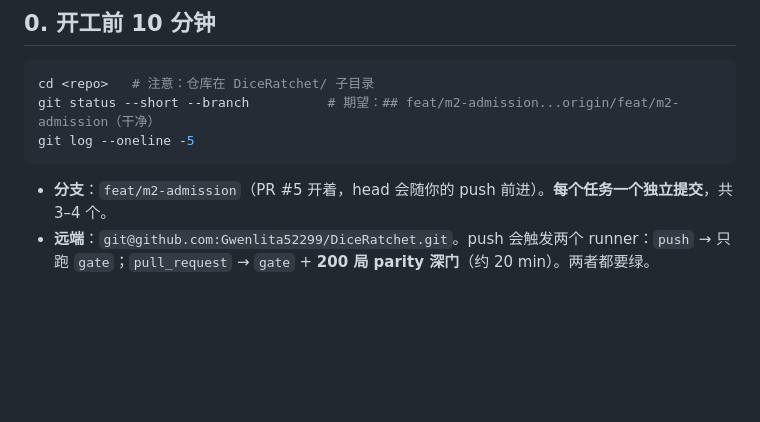
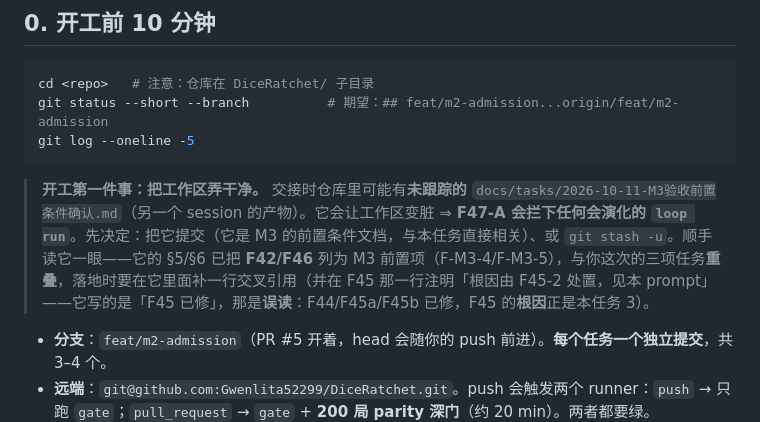
Before and after one commit to Gwenlita52299/DiceRatchet, a Markdown page: docs/tasks/2026-10-10-F46-F42-F45任务prompt.md, the part around the change. Rendered like a GitHub page; blank space fills up the shorter version.

Commit message:
docs(tasks): 任务 prompt 补一条交接注意（未跟踪的 M3 前置条件文档会让 F47-A 拦下 run）
交接时工作区里有一个**未跟踪**的 `docs/tasks/2026-10-11-M3验收前置条件确认.md`（另一个
session 的产物，264 行）。它有两个直接影响：

1. **它让工作区变脏** ⇒ F47-A 起跑前门禁会拦下任何会演化的 `loop run`（`E_IO_GIT_DIRTY`，
   退出码 4）。新 session 开工第一件事应是提交它或 `git stash -u`。
2. **它已把 F42/F46 列为 M3 前置项**（F-M3-4「`eval report` 按代筛选」/ F-M3-5「每代评估有
   检查点」），与本 prompt 的三项任务重叠 ⇒ 落地时要回它里面补交叉引用。
   另外它对 F45 的记录是「✅ 已修」——那是**误读**：已修的是 F44/F45a/F45b，**F45 的根因**
   （种子区间与机器数值空间撞车）正是本 prompt 的任务 3。这条已在 prompt 里点名。

纯文档，无代码路径改动、无付费动作。

````diff
--- a/docs/tasks/2026-10-10-F46-F42-F45任务prompt.md
+++ b/docs/tasks/2026-10-10-F46-F42-F45任务prompt.md
@@ -10,9 +10,11 @@
 
 ```bash
 cd <repo>   # 注意：仓库在 DiceRatchet/ 子目录
-git status --short --branch          # 期望：## feat/m2-admission...origin/feat/m2-admission（干净）
+git status --short --branch          # 期望：## feat/m2-admission...origin/feat/m2-admission
 git log --oneline -5
 ```
+
+> **开工第一件事：把工作区弄干净。** 交接时仓库里可能有**未跟踪的** `docs/tasks/2026-10-11-M3验收前置条件确认.md`（另一个 session 的产物）。它会让工作区变脏 ⇒ **F47-A 会拦下任何会演化的 `loop run`**。先决定：把它提交（它是 M3 的前置条件文档，与本任务直接相关）、或 `git stash -u`。顺手读它一眼——它的 §5/§6 已把 **F42/F46** 列为 M3 前置项（F-M3-4/F-M3-5），与你这次的三项任务**重叠**，落地时要在它里面补一行交叉引用（并在 F45 那一行注明「根因由 F45-2 处置，见本 prompt」——它写的是「F45 已修」，那是**误读**：F44/F45a/F45b 已修，F45 的**根因**正是本任务 3）。
 
 - **分支**：`feat/m2-admission`（PR #5 开着，head 会随你的 push 前进）。**每个任务一个独立提交**，共 3–4 个。
 - **远端**：`git@github.com:Gwenlita52299/DiceRatchet.git`。push 会触发两个 runner：`push` → 只跑 `gate`；`pull_request` → `gate` + **200 局 parity 深门**（约 20 min）。两者都要绿。
````
